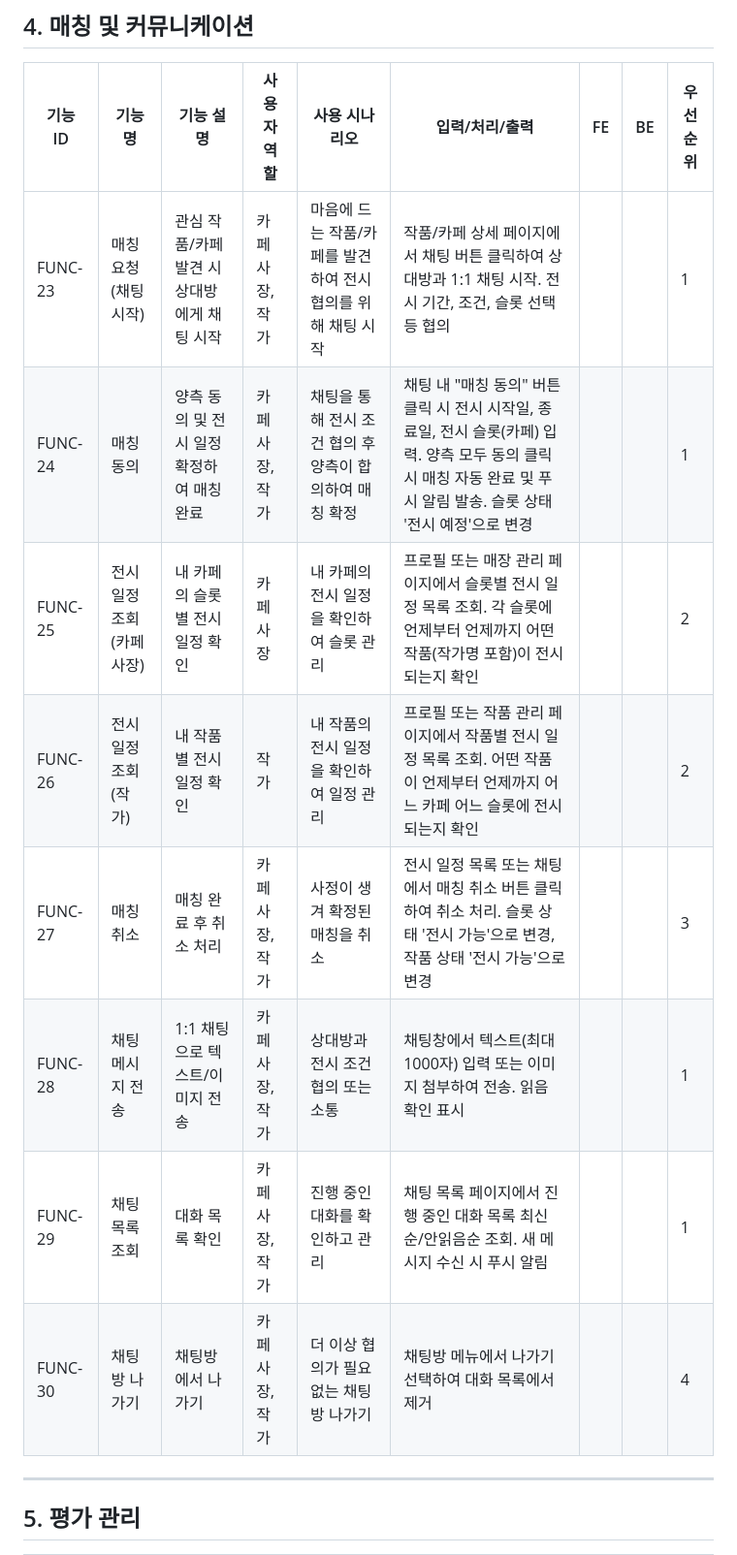
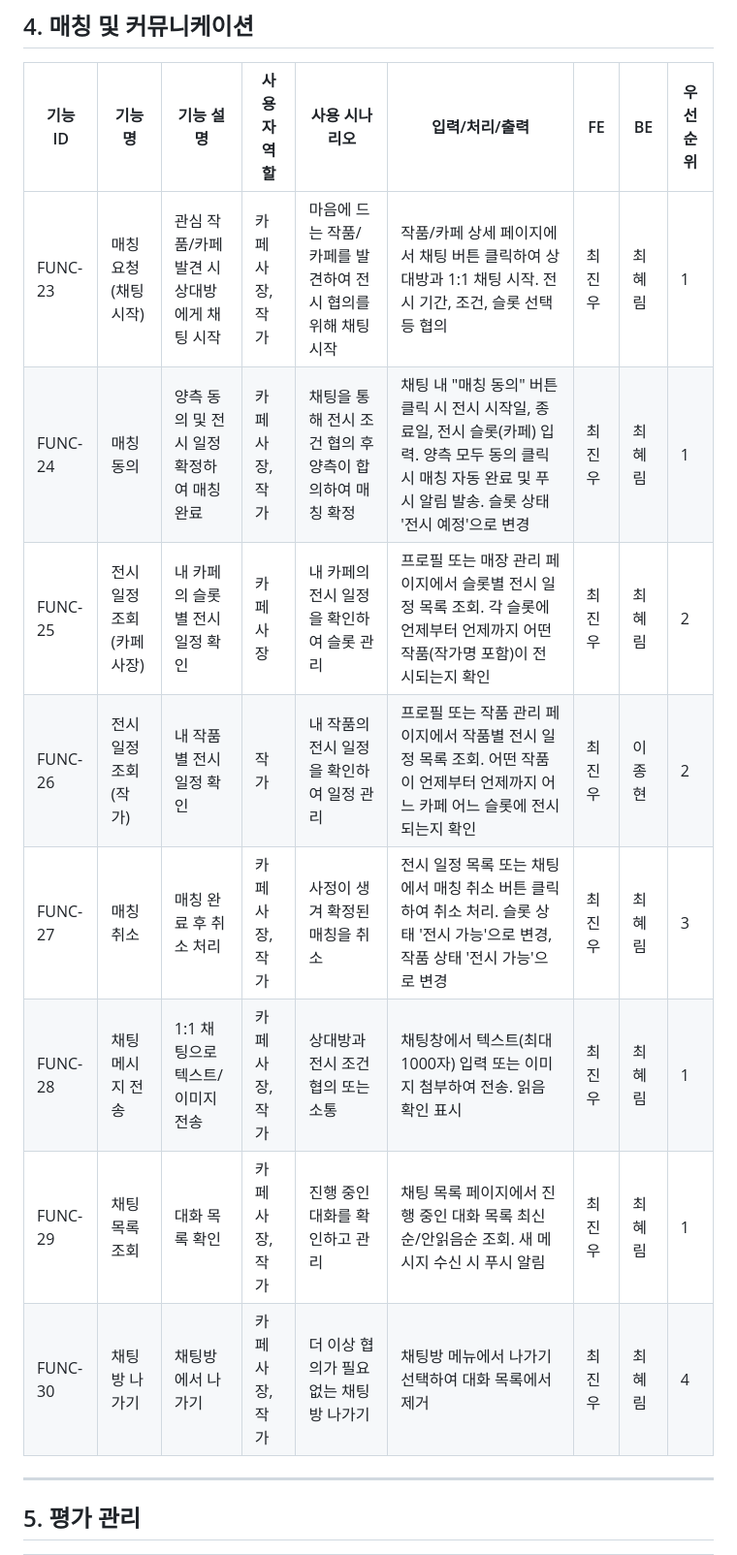
Before and after one commit to 2-jjong/yeobaek, a Markdown page: docs/기능명세서.md, the part around one of its changes. Shown at 97% size. Rendered like a GitHub page.

Commit message:
docs: 기능명세서 수정

```diff
--- a/docs/기능명세서.md
+++ b/docs/기능명세서.md
@@ -47,14 +47,14 @@
 
 | 기능 ID | 기능명 | 기능 설명 | 사용자 역할 | 사용 시나리오 | 입력/처리/출력 | FE | BE | 우선순위 |
 |---------|--------|-----------|-------------|---------------|----------------|----|----|----------|
-| FUNC-23 | 매칭 요청 (채팅 시작) | 관심 작품/카페 발견 시 상대방에게 채팅 시작 | 카페 사장, 작가 | 마음에 드는 작품/카페를 발견하여 전시 협의를 위해 채팅 시작 | 작품/카페 상세 페이지에서 채팅 버튼 클릭하여 상대방과 1:1 채팅 시작. 전시 기간, 조건, 슬롯 선택 등 협의 |  |  | 1 |
-| FUNC-24 | 매칭 동의 | 양측 동의 및 전시 일정 확정하여 매칭 완료 | 카페 사장, 작가 | 채팅을 통해 전시 조건 협의 후 양측이 합의하여 매칭 확정 | 채팅 내 "매칭 동의" 버튼 클릭 시 전시 시작일, 종료일, 전시 슬롯(카페) 입력. 양측 모두 동의 클릭 시 매칭 자동 완료 및 푸시 알림 발송. 슬롯 상태 '전시 예정'으로 변경 |  |  | 1 |
-| FUNC-25 | 전시 일정 조회 (카페 사장) | 내 카페의 슬롯별 전시 일정 확인 | 카페 사장 | 내 카페의 전시 일정을 확인하여 슬롯 관리 | 프로필 또는 매장 관리 페이지에서 슬롯별 전시 일정 목록 조회. 각 슬롯에 언제부터 언제까지 어떤 작품(작가명 포함)이 전시되는지 확인 |  |  | 2 |
-| FUNC-26 | 전시 일정 조회 (작가) | 내 작품별 전시 일정 확인 | 작가 | 내 작품의 전시 일정을 확인하여 일정 관리 | 프로필 또는 작품 관리 페이지에서 작품별 전시 일정 목록 조회. 어떤 작품이 언제부터 언제까지 어느 카페 어느 슬롯에 전시되는지 확인 |  |  | 2 |
-| FUNC-27 | 매칭 취소 | 매칭 완료 후 취소 처리 | 카페 사장, 작가 | 사정이 생겨 확정된 매칭을 취소 | 전시 일정 목록 또는 채팅에서 매칭 취소 버튼 클릭하여 취소 처리. 슬롯 상태 '전시 가능'으로 변경, 작품 상태 '전시 가능'으로 변경 |  |  | 3 |
-| FUNC-28 | 채팅 메시지 전송 | 1:1 채팅으로 텍스트/이미지 전송 | 카페 사장, 작가 | 상대방과 전시 조건 협의 또는 소통 | 채팅창에서 텍스트(최대 1000자) 입력 또는 이미지 첨부하여 전송. 읽음 확인 표시 |  |  | 1 |
-| FUNC-29 | 채팅 목록 조회 | 대화 목록 확인 | 카페 사장, 작가 | 진행 중인 대화를 확인하고 관리 | 채팅 목록 페이지에서 진행 중인 대화 목록 최신순/안읽음순 조회. 새 메시지 수신 시 푸시 알림 |  |  | 1 |
-| FUNC-30 | 채팅방 나가기 | 채팅방에서 나가기 | 카페 사장, 작가 | 더 이상 협의가 필요 없는 채팅방 나가기 | 채팅방 메뉴에서 나가기 선택하여 대화 목록에서 제거 |  |  | 4 |
+| FUNC-23 | 매칭 요청 (채팅 시작) | 관심 작품/카페 발견 시 상대방에게 채팅 시작 | 카페 사장, 작가 | 마음에 드는 작품/카페를 발견하여 전시 협의를 위해 채팅 시작 | 작품/카페 상세 페이지에서 채팅 버튼 클릭하여 상대방과 1:1 채팅 시작. 전시 기간, 조건, 슬롯 선택 등 협의 | 최진우 | 최혜림 | 1 |
+| FUNC-24 | 매칭 동의 | 양측 동의 및 전시 일정 확정하여 매칭 완료 | 카페 사장, 작가 | 채팅을 통해 전시 조건 협의 후 양측이 합의하여 매칭 확정 | 채팅 내 "매칭 동의" 버튼 클릭 시 전시 시작일, 종료일, 전시 슬롯(카페) 입력. 양측 모두 동의 클릭 시 매칭 자동 완료 및 푸시 알림 발송. 슬롯 상태 '전시 예정'으로 변경 | 최진우 | 최혜림 | 1 |
+| FUNC-25 | 전시 일정 조회 (카페 사장) | 내 카페의 슬롯별 전시 일정 확인 | 카페 사장 | 내 카페의 전시 일정을 확인하여 슬롯 관리 | 프로필 또는 매장 관리 페이지에서 슬롯별 전시 일정 목록 조회. 각 슬롯에 언제부터 언제까지 어떤 작품(작가명 포함)이 전시되는지 확인 | 최진우 | 최혜림 | 2 |
+| FUNC-26 | 전시 일정 조회 (작가) | 내 작품별 전시 일정 확인 | 작가 | 내 작품의 전시 일정을 확인하여 일정 관리 | 프로필 또는 작품 관리 페이지에서 작품별 전시 일정 목록 조회. 어떤 작품이 언제부터 언제까지 어느 카페 어느 슬롯에 전시되는지 확인 | 최진우 | 이종현 | 2 |
+| FUNC-27 | 매칭 취소 | 매칭 완료 후 취소 처리 | 카페 사장, 작가 | 사정이 생겨 확정된 매칭을 취소 | 전시 일정 목록 또는 채팅에서 매칭 취소 버튼 클릭하여 취소 처리. 슬롯 상태 '전시 가능'으로 변경, 작품 상태 '전시 가능'으로 변경 | 최진우 | 최혜림 | 3 |
+| FUNC-28 | 채팅 메시지 전송 | 1:1 채팅으로 텍스트/이미지 전송 | 카페 사장, 작가 | 상대방과 전시 조건 협의 또는 소통 | 채팅창에서 텍스트(최대 1000자) 입력 또는 이미지 첨부하여 전송. 읽음 확인 표시 | 최진우 | 최혜림 | 1 |
+| FUNC-29 | 채팅 목록 조회 | 대화 목록 확인 | 카페 사장, 작가 | 진행 중인 대화를 확인하고 관리 | 채팅 목록 페이지에서 진행 중인 대화 목록 최신순/안읽음순 조회. 새 메시지 수신 시 푸시 알림 | 최진우 | 최혜림 | 1 |
+| FUNC-30 | 채팅방 나가기 | 채팅방에서 나가기 | 카페 사장, 작가 | 더 이상 협의가 필요 없는 채팅방 나가기 | 채팅방 메뉴에서 나가기 선택하여 대화 목록에서 제거 | 최진우 | 최혜림 | 4 |
 
 ---
 
```
Also changed, not shown: other parts of docs/기능명세서.md (+33 -33 lines).
